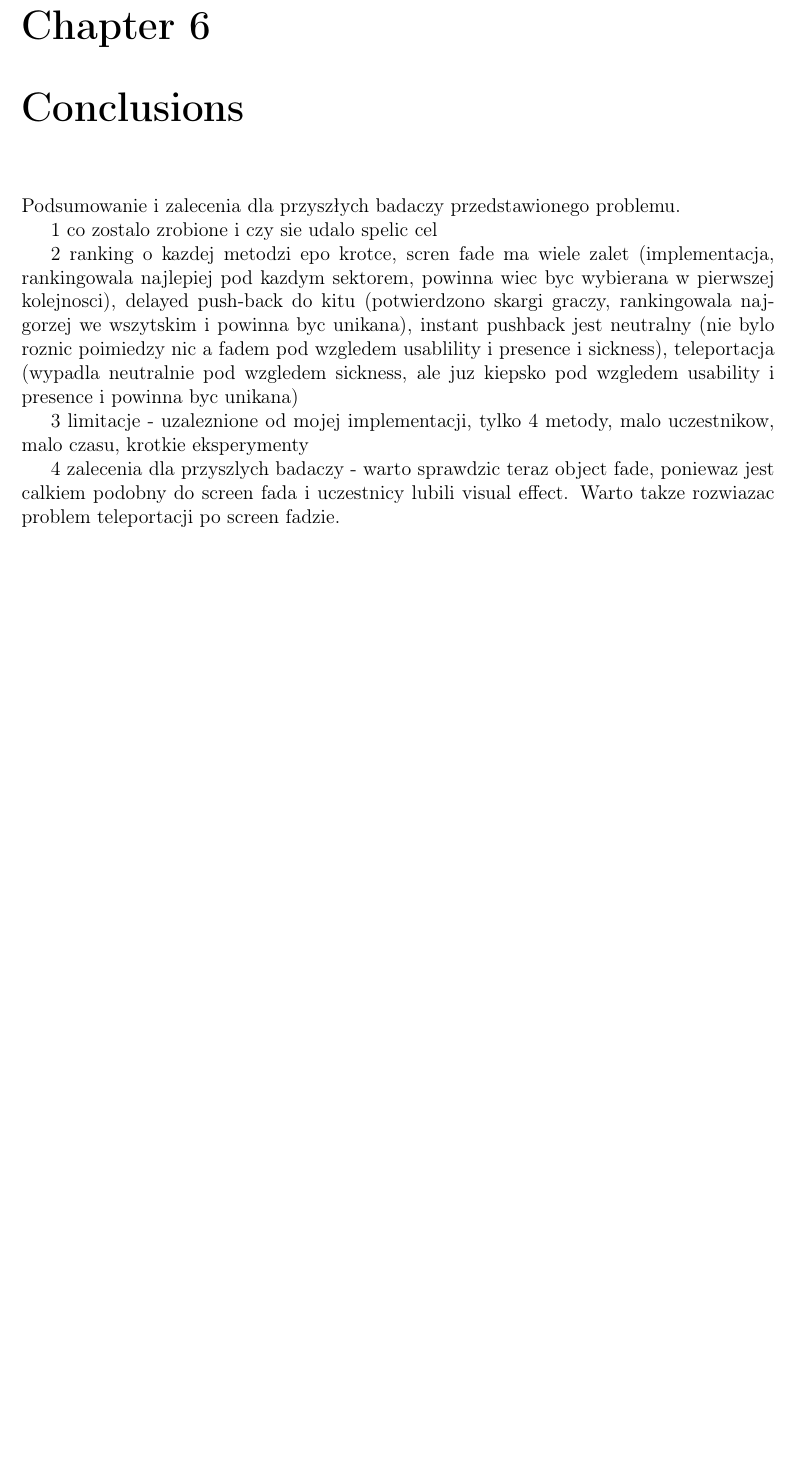
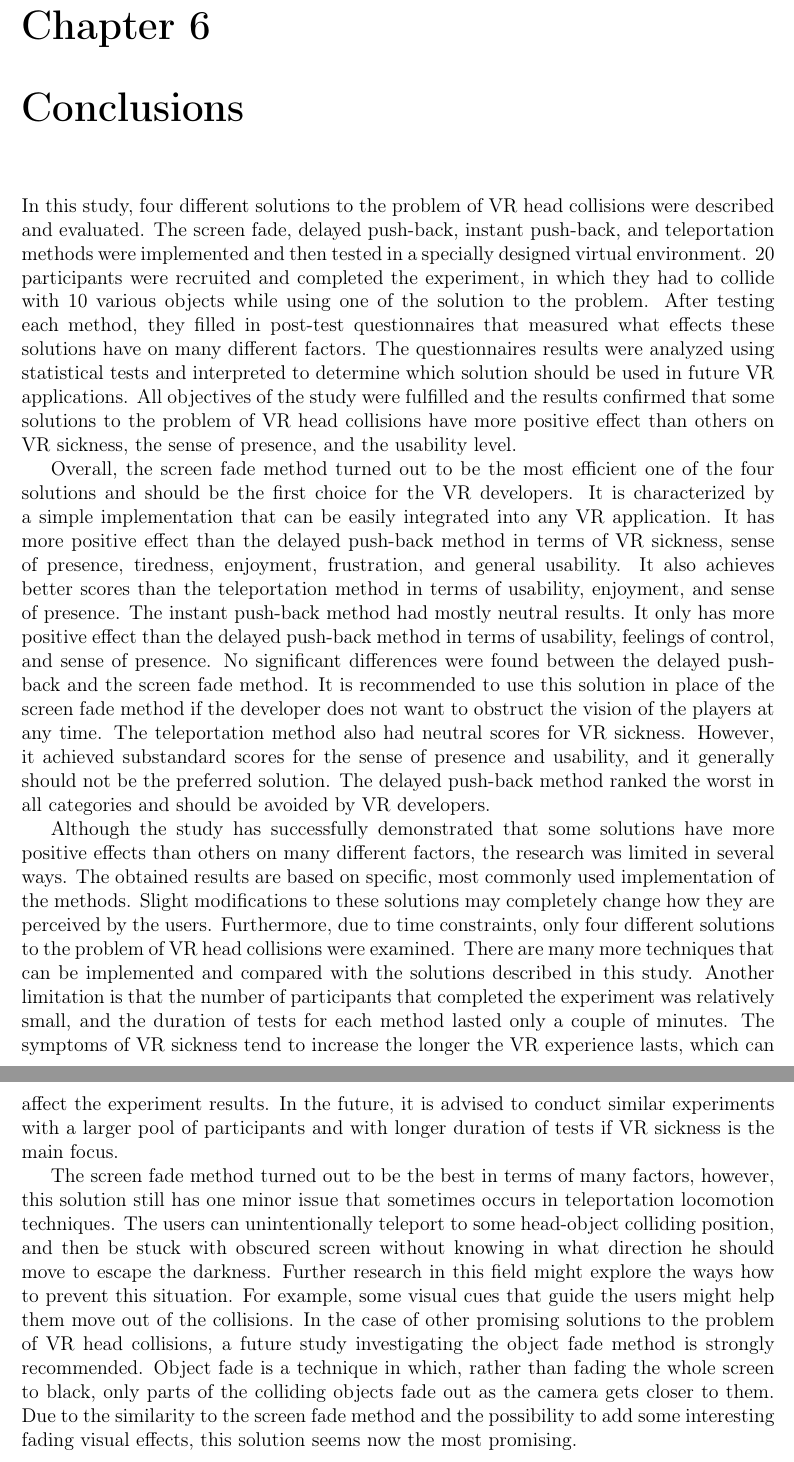
Before and after one commit to bstanasiuk/MastersThesis, a LaTeX thesis (thesis.tex, which reads conclusions.tex): part of page 38 of 46 before the commit and two parts of pages 38 and 39 of 47 after it, the two joined at a grey line, cut so that both start at the same text, the shorter picture padded with empty space. Compiled offline with pdfLaTeX.

Commit message:
Add conclusions chapter

```diff
--- a/conclusions.tex
+++ b/conclusions.tex
@@ -1,9 +1,7 @@
-Podsumowanie i zalecenia dla przyszłych badaczy przedstawionego problemu.
+In this study, four different solutions to the problem of VR head collisions were described and evaluated. The screen fade, delayed push-back, instant push-back, and teleportation methods were implemented and then tested in a specially designed virtual environment. 20 participants were recruited and completed the experiment, in which they had to collide with 10 various objects while using one of the solution to the problem. After testing each method, they filled in post-test questionnaires that measured what effects these solutions have on many different factors. The questionnaires results were analyzed using statistical tests and interpreted to determine which solution should be used in future VR applications. All objectives of the study were fulfilled and the results confirmed that some solutions to the problem of VR head collisions have more positive effect than others on VR sickness, the sense of presence, and the usability level.
 
-1 co zostalo zrobione i czy sie udalo spelic cel
+Overall, the screen fade method turned out to be the most efficient one of the four solutions and should be the first choice for the VR developers. It is characterized by a simple implementation that can be easily integrated into any VR application. It has more positive effect than the delayed push-back method in terms of VR sickness, sense of presence, tiredness, enjoyment, frustration, and general usability. It also achieves better scores than the teleportation method in terms of usability, enjoyment, and sense of presence. The instant push-back method had mostly neutral results. It only has more positive effect than the delayed push-back method in terms of usability, feelings of control, and sense of presence. No significant differences were found between the delayed push-back and the screen fade method. It is recommended to use this solution in place of the screen fade method if the developer does not want to obstruct the vision of the players at any time. The teleportation method also had neutral scores for VR sickness. However, it achieved substandard scores for the sense of presence and usability, and it generally should not be the preferred solution. The delayed push-back method ranked the worst in all categories and should be avoided by VR developers.
 
-2 ranking o kazdej metodzi epo krotce, scren fade ma wiele zalet (implementacja, rankingowala najlepiej pod kazdym sektorem, powinna wiec byc wybierana w pierwszej kolejnosci), delayed push-back do kitu (potwierdzono skargi graczy, rankingowala najgorzej we wszytskim i powinna byc unikana), instant pushback jest neutralny (nie bylo roznic poimiedzy nic a fadem pod wzgledem usablility i presence i sickness), teleportacja (wypadla neutralnie pod wzgledem sickness, ale juz kiepsko pod wzgledem usability i presence i powinna byc unikana)
+Although the study has successfully demonstrated that some solutions have more positive effects than others on many different factors, the research was limited in several ways. The obtained results are based on specific, most commonly used implementation of the methods. Slight modifications to these solutions may completely change how they are perceived by the users. Furthermore, due to time constraints, only four different solutions to the problem of VR head collisions were examined. There are many more techniques that can be implemented and compared with the solutions described in this study. Another limitation is that the number of participants that completed the experiment was relatively small, and the duration of tests for each method lasted only a couple of minutes. The symptoms of VR sickness tend to increase the longer the VR experience lasts, which can affect the experiment results. In the future, it is advised to conduct similar experiments with a larger pool of participants and with longer duration of tests if VR sickness is the main focus.
 
-3 limitacje - uzaleznione od mojej implementacji, tylko 4 metody, malo uczestnikow, malo czasu, krotkie eksperymenty
-
-4 zalecenia dla przyszlych badaczy - warto sprawdzic teraz object fade, poniewaz jest calkiem podobny do screen fada i uczestnicy lubili visual effect. Warto takze rozwiazac problem teleportacji po screen fadzie.
+The screen fade method turned out to be the best in terms of many factors, however, this solution still has one minor issue that sometimes occurs in teleportation locomotion techniques. The users can unintentionally teleport to some head-object colliding position, and then be stuck with obscured screen without knowing in what direction he should move to escape the darkness. Further research in this field might explore the ways how to prevent this situation. For example, some visual cues that guide the users might help them move out of the collisions. In the case of other promising solutions to the problem of VR head collisions, a future study investigating the object fade method is strongly recommended. Object fade is a technique in which, rather than fading the whole screen to black, only parts of the colliding objects fade out as the camera gets closer to them. Due to the similarity to the screen fade method and the possibility to add some interesting fading visual effects, this solution seems now the most promising.
```
Also changed, not shown: discussion.tex (+3 -3 lines), introduction.tex (+1 -1 lines).
